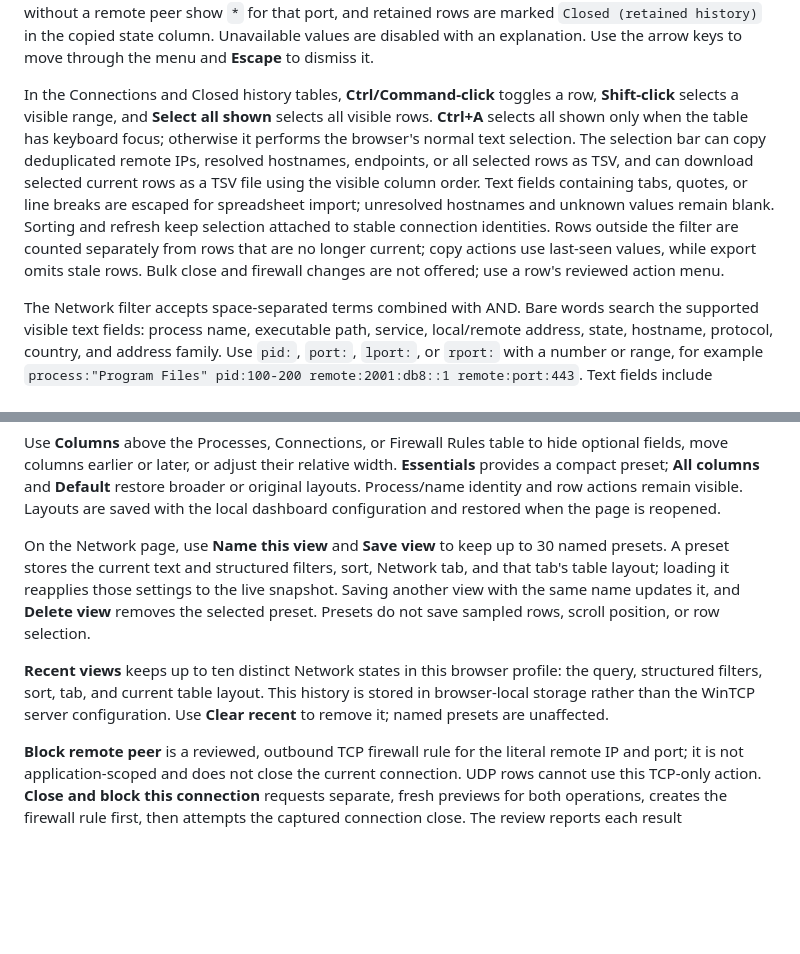
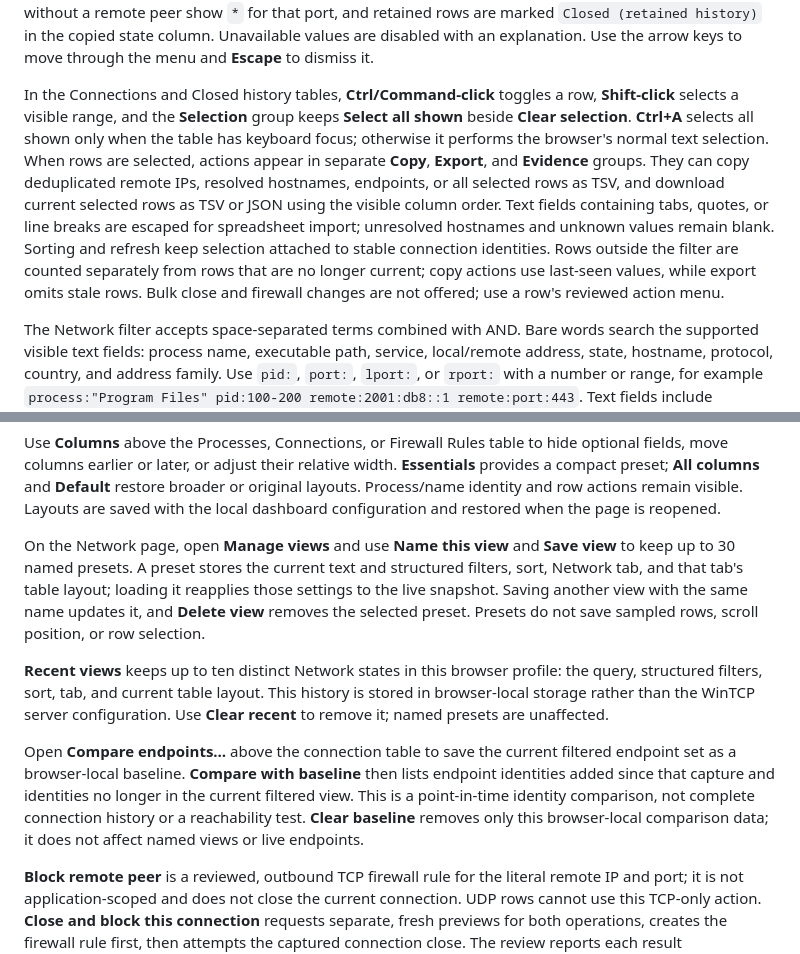
Before and after one commit to Sean-Khorasani/WinSys, a Markdown page: docs/webui.md, 2 parts joined by grey strips. Drawn GitHub-style; blank space fills up the shorter version.

Commit message:
Add docs/webui.md: explain grouped selection and endpoint baselines

```diff
--- a/docs/webui.md
+++ b/docs/webui.md
@@ -76,16 +76,19 @@ Unavailable values are disabled with an explanation. Use the arrow keys to
 move through the menu and **Escape** to dismiss it.
 
 In the Connections and Closed history tables, **Ctrl/Command-click** toggles a row,
-**Shift-click** selects a visible range, and **Select all shown** selects all
-visible rows. **Ctrl+A** selects all shown only when the table has keyboard focus;
+**Shift-click** selects a visible range, and the **Selection** group keeps
+**Select all shown** beside **Clear selection**. **Ctrl+A** selects all shown only
+when the table has keyboard focus;
 otherwise it performs the browser's normal text selection.
-The selection bar can copy deduplicated remote IPs, resolved hostnames, endpoints,
-or all selected rows as TSV, and can download selected current rows as a TSV file
-using the visible column order. Text fields containing tabs, quotes, or line breaks
-are escaped for spreadsheet import; unresolved hostnames and unknown values remain
-blank. Sorting and refresh keep selection attached to stable connection
-identities. Rows outside the filter are counted separately from rows that are no
-longer current; copy actions use last-seen values, while export omits stale rows.
+When rows are selected, actions appear in separate **Copy**, **Export**, and
+**Evidence** groups. They can copy deduplicated remote IPs, resolved hostnames,
+endpoints, or all selected rows as TSV, and download current selected rows as TSV
+or JSON using the visible column order. Text fields containing tabs, quotes, or
+line breaks are escaped for spreadsheet import; unresolved hostnames and unknown
+values remain blank. Sorting and refresh keep selection attached to stable
+connection identities. Rows outside the filter are counted separately from rows
+that are no longer current; copy actions use last-seen values, while export omits
+stale rows.
 Bulk close and firewall changes are not offered; use a row's reviewed action menu.
 
 The Network filter accepts space-separated terms combined with AND. Bare words
@@ -115,8 +118,8 @@ original layouts. Process/name identity and row actions remain visible. Layouts
 are saved with the local dashboard configuration and restored when the page is
 reopened.
 
-On the Network page, use **Name this view** and **Save view** to keep up to 30
-named presets. A preset stores the current text and structured filters, sort,
+On the Network page, open **Manage views** and use **Name this view** and
+**Save view** to keep up to 30 named presets. A preset stores the current text and structured filters, sort,
 Network tab, and that tab's table layout; loading it reapplies those settings to
 the live snapshot. Saving another view with the same name updates it, and
 **Delete view** removes the selected preset. Presets do not save sampled rows,
@@ -126,6 +129,13 @@ scroll position, or row selection.
 the query, structured filters, sort, tab, and current table layout. This history
 is stored in browser-local storage rather than the WinTCP server configuration.
 Use **Clear recent** to remove it; named presets are unaffected.
+
+Open **Compare endpoints…** above the connection table to save the current
+filtered endpoint set as a browser-local baseline. **Compare with baseline** then
+lists endpoint identities added since that capture and identities no longer in the
+current filtered view. This is a point-in-time identity comparison, not complete
+connection history or a reachability test. **Clear baseline** removes only this
+browser-local comparison data; it does not affect named views or live endpoints.
 
 **Block remote peer** is a reviewed, outbound TCP firewall rule for the literal
 remote IP and port; it is not application-scoped and does not close the current
```
